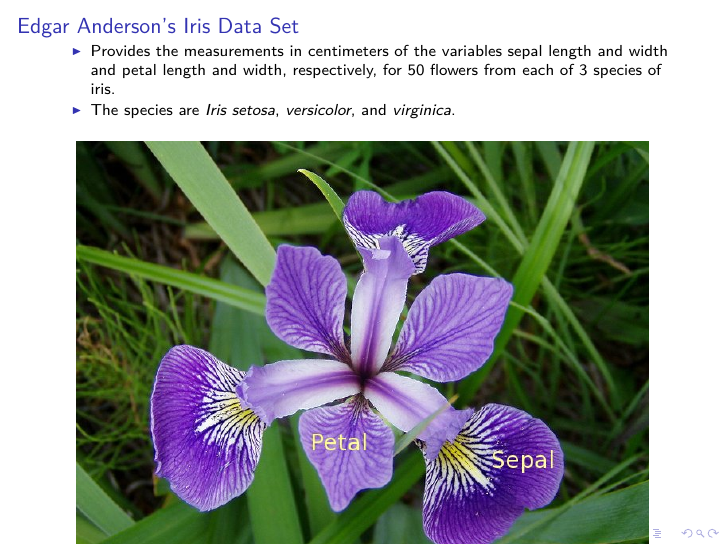
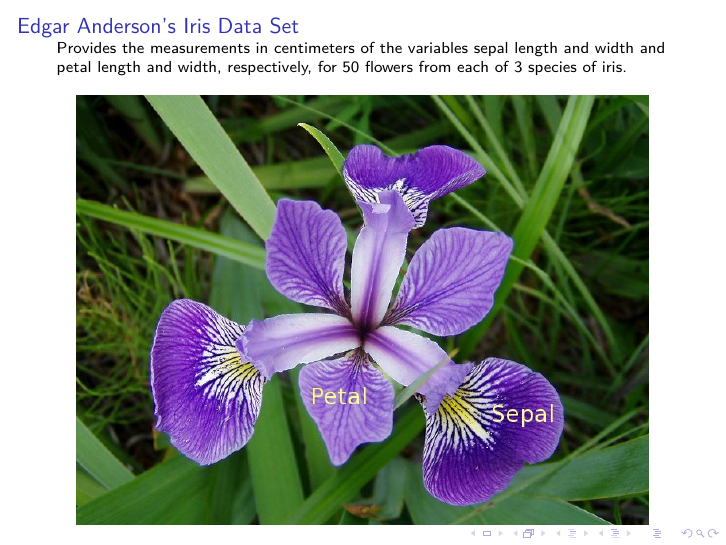
Before and after one commit to oneillkza/R_Workshops, an R Markdown document (Lecture_1_intro.rmd): page 26 of 48. The pictures show the output file Lecture_1_intro.pdf that the author committed with the source.

Commit message:
Iris tweaks

```diff
--- a/Lecture_1_intro.rmd
+++ b/Lecture_1_intro.rmd
@@ -244,8 +244,7 @@ biocLite('flowCore') #Or whatever the package is called.
 
 ## Edgar Anderson's Iris Data Set
 
-* Provides the measurements in centimeters of the variables sepal length and width and petal length and width, respectively, for 50 flowers from each of 3 species of iris.
-* The species are *Iris setosa*, *versicolor*, and *virginica*.
+Provides the measurements in centimeters of the variables sepal length and width and petal length and width, respectively, for 50 flowers from each of 3 species of iris.
 
 ![*Iris versicolor*](images/iris_versicolor.jpg)
 
```
Also changed, not shown: Lecture_1_intro.md, Lecture_1_intro.pdf, figure/unnamed-chunk-38-1.png, figure/unnamed-chunk-40-1.png.
